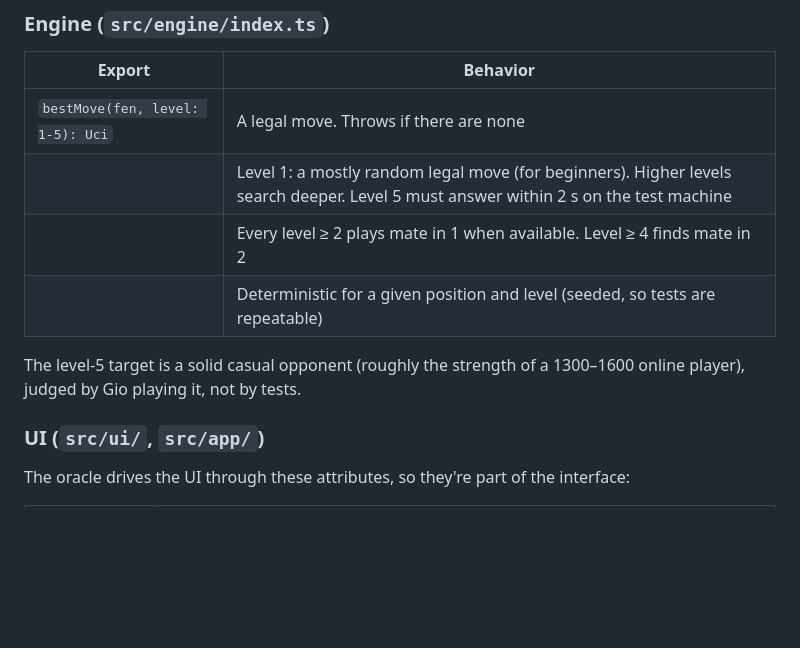
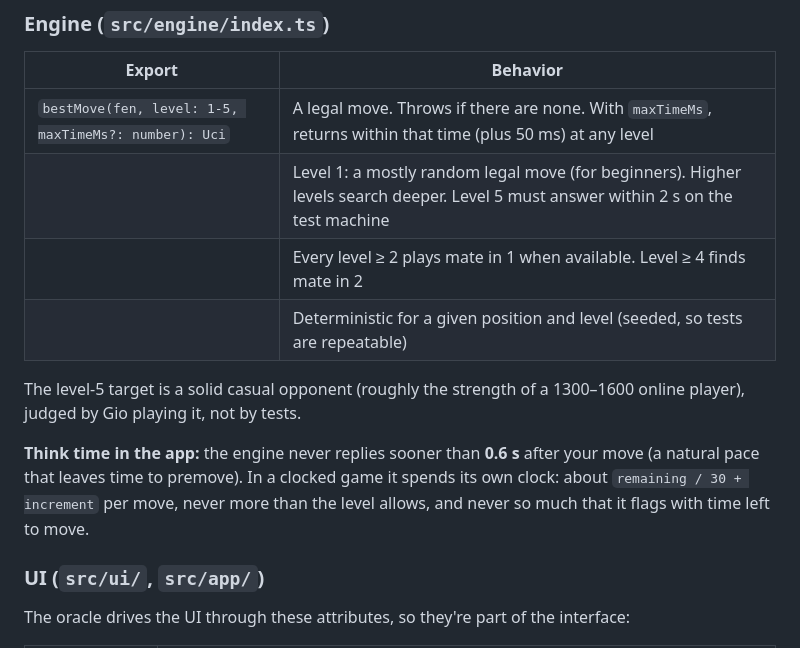
Before and after one commit to Gninivaggi12/chess-lab, a Markdown page: SPEC.md, the part around one of its changes. GitHub-like rendering; blank space fills up the shorter version.

```diff
--- a/SPEC.md
+++ b/SPEC.md
@@ -71,12 +75,14 @@ Positions go in and out as FEN strings, so every function is testable with nothi
 
 | Export | Behavior |
 |---|---|
-| `bestMove(fen, level: 1-5): Uci` | A legal move. Throws if there are none |
+| `bestMove(fen, level: 1-5, maxTimeMs?: number): Uci` | A legal move. Throws if there are none. With `maxTimeMs`, returns within that time (plus 50 ms) at any level |
 | | Level 1: a mostly random legal move (for beginners). Higher levels search deeper. Level 5 must answer within 2 s on the test machine |
 | | Every level ≥ 2 plays mate in 1 when available. Level ≥ 4 finds mate in 2 |
 | | Deterministic for a given position and level (seeded, so tests are repeatable) |
 
 The level-5 target is a solid casual opponent (roughly the strength of a 1300–1600 online player), judged by Gio playing it, not by tests.
+
+**Think time in the app:** the engine never replies sooner than **0.6 s** after your move (a natural pace that leaves time to premove). In a clocked game it spends its own clock: about `remaining / 30 + increment` per move, never more than the level allows, and never so much that it flags with time left to move.
 
 ### UI (`src/ui/`, `src/app/`)
 
```
Also changed, not shown: other parts of SPEC.md (+50 -5 lines).
